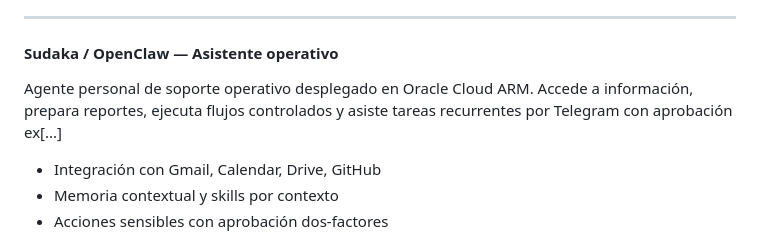
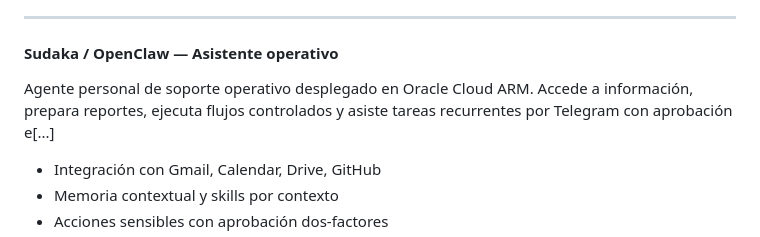
Before and after one commit to nicolasdiaz-dev/nicolasdiaz-dev, a Markdown page: README.md, the part around one of its changes. GitHub-like rendering.

```diff
--- a/README.md
+++ b/README.md
@@ -119,7 +119,7 @@ Agente de primera atención para el canal de ventas en WhatsApp. Filtra prospect
 ---
 
 #### **Sudaka / OpenClaw** — Asistente operativo
-Agente personal de soporte operativo desplegado en Oracle Cloud ARM. Accede a información, prepara reportes, ejecuta flujos controlados y asiste tareas recurrentes por Telegram con aprobación ex[...]
+Agente personal de soporte operativo desplegado en Oracle Cloud ARM. Accede a información, prepara reportes, ejecuta flujos controlados y asiste tareas recurrentes por Telegram con aprobación e[...]
 
 - Integración con Gmail, Calendar, Drive, GitHub
 - Memoria contextual y skills por contexto
```
Also changed, not shown: other parts of README.md (+2 -2 lines).
